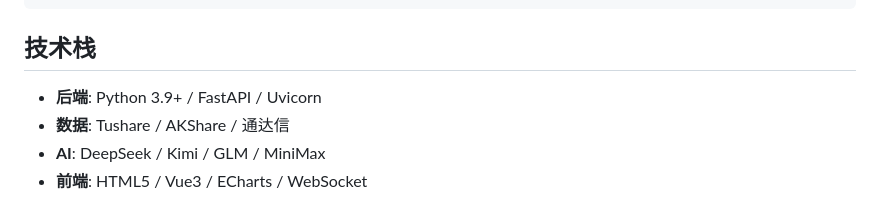
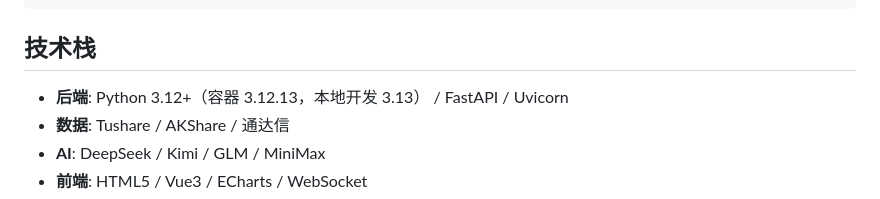
Before and after one commit to guandada123/QuantTradingSystem, a Markdown page: README.md, the part around the change. Rendered like a GitHub page.

Commit message:
docs(qts): README Python 版本标注修正 3.9+ → 3.12+（容器 3.12.13/本地 3.13）

```diff
--- a/README.md
+++ b/README.md
@@ -97,7 +97,7 @@ pytest tests/ -v          # 50个测试用例
 
 ## 技术栈
 
-- **后端**: Python 3.9+ / FastAPI / Uvicorn
+- **后端**: Python 3.12+（容器 3.12.13，本地开发 3.13） / FastAPI / Uvicorn
 - **数据**: Tushare / AKShare / 通达信
 - **AI**: DeepSeek / Kimi / GLM / MiniMax
 - **前端**: HTML5 / Vue3 / ECharts / WebSocket
```
